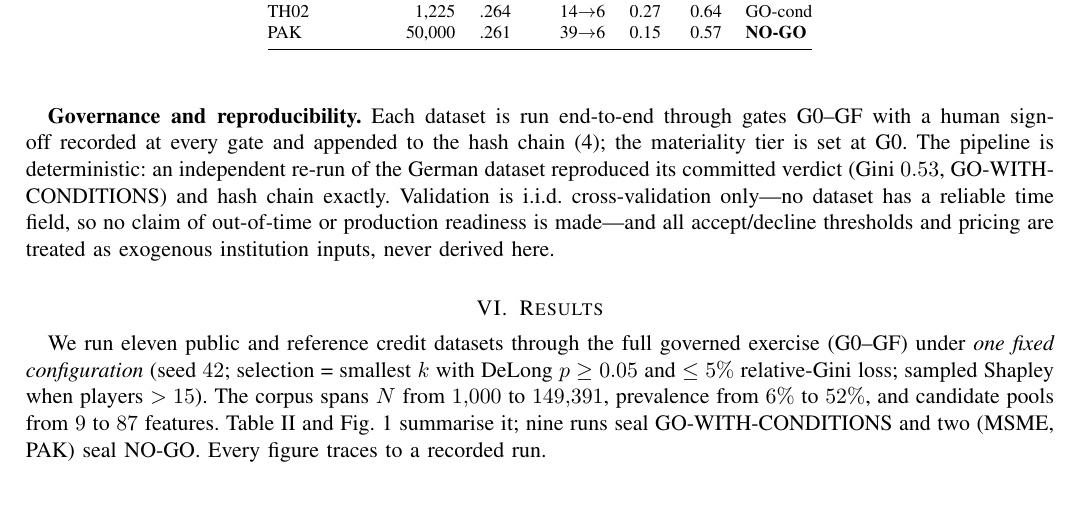
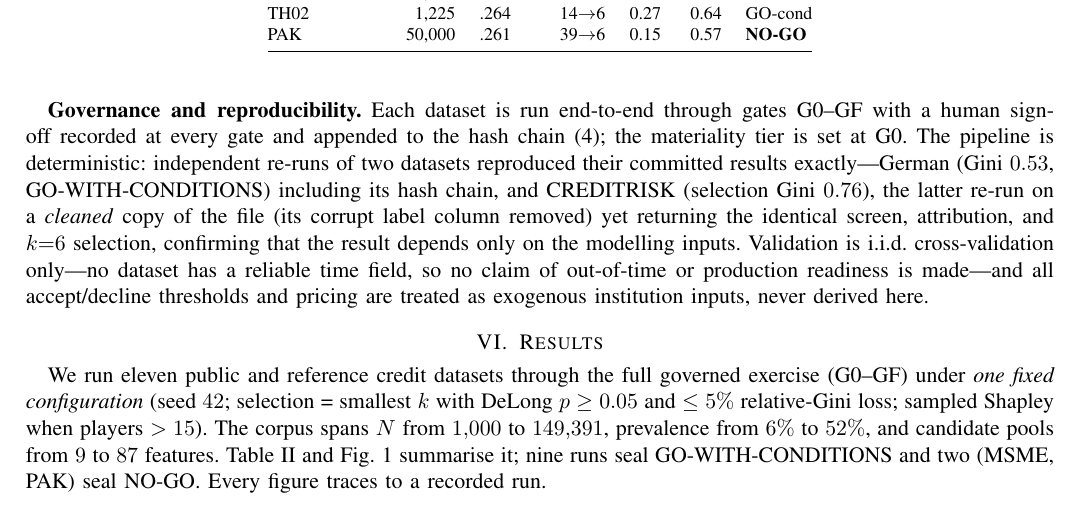
Before and after one commit to raviphdm23-a11y/banking-credit-risk, a LaTeX paper (paper analysis/draft one/latex paper/main.tex): part of page 7 of 10, cut so that both start at the same text. The pictures show the PDF file paper analysis/draft one/latex paper/main.pdf that the author committed with the source.

Commit message:
Paper: strengthen reproducibility note with the CREDITRISK re-run
The CREDITRISK re-run reproduced its selection-stage numbers exactly (Gini 0.76,
k=6), so Table I, the Riley table, and Fig. 1 are unchanged. The meaningful update
is in Section V: the determinism claim now cites two independent reproductions —
German (incl. hash chain) and CREDITRISK (re-run on a cleaned copy with the
corrupt label column removed, yet identical screen/attribution/selection),
showing the result depends only on the modelling inputs.

Co-Authored-By: Claude Opus 4.8 <noreply@anthropic.com>
Claude-Session: https://claude.ai/code/session_012sDG4zaQ4KkfbsczeDmnqm

```diff
--- a/paper analysis/draft one/latex paper/main.tex
+++ b/paper analysis/draft one/latex paper/main.tex
@@ -423,8 +423,11 @@ the four-fifths rule; data sufficiency uses EPV \cite{peduzzi1996} and the Riley
 
 \textbf{Governance and reproducibility.} Each dataset is run end-to-end through gates G0--GF with
 a human sign-off recorded at every gate and appended to the hash chain (\ref{eq:hash}); the
-materiality tier is set at G0. The pipeline is deterministic: an independent re-run of the German
-dataset reproduced its committed verdict (Gini $0.53$, GO-WITH-CONDITIONS) and hash chain exactly.
+materiality tier is set at G0. The pipeline is deterministic: independent re-runs of two datasets
+reproduced their committed results exactly---German (Gini $0.53$, GO-WITH-CONDITIONS) including its
+hash chain, and CREDITRISK (selection Gini $0.76$), the latter re-run on a \emph{cleaned} copy of the
+file (its corrupt label column removed) yet returning the identical screen, attribution, and
+$k{=}6$ selection, confirming that the result depends only on the modelling inputs.
 Validation is i.i.d.\ cross-validation only---no dataset has a reliable time field, so no claim of
 out-of-time or production readiness is made---and all accept/decline thresholds and pricing are
 treated as exogenous institution inputs, never derived here.
```
Also changed, not shown: paper analysis/draft one/latex paper/main.pdf.
